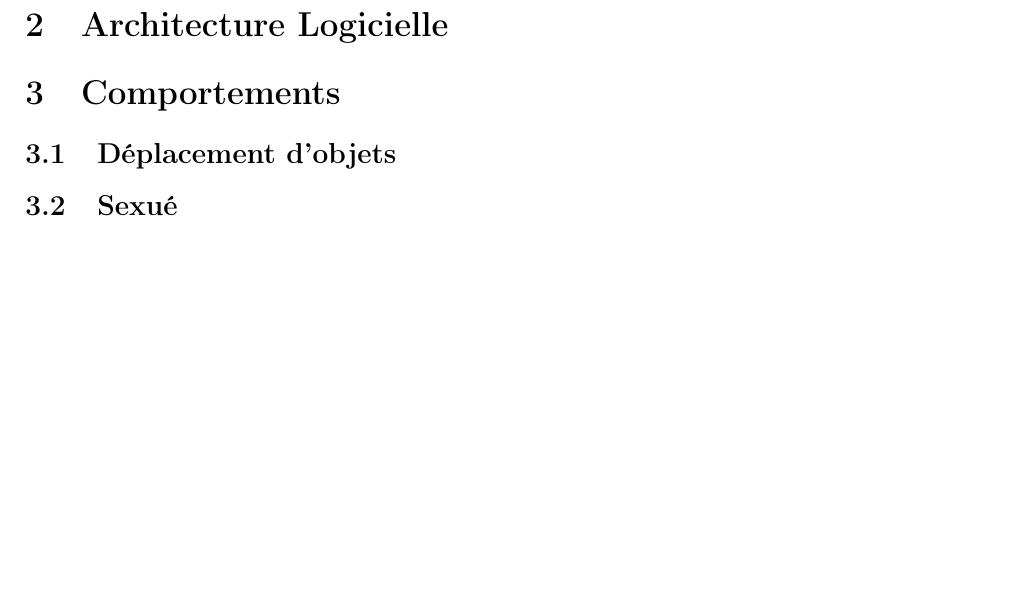
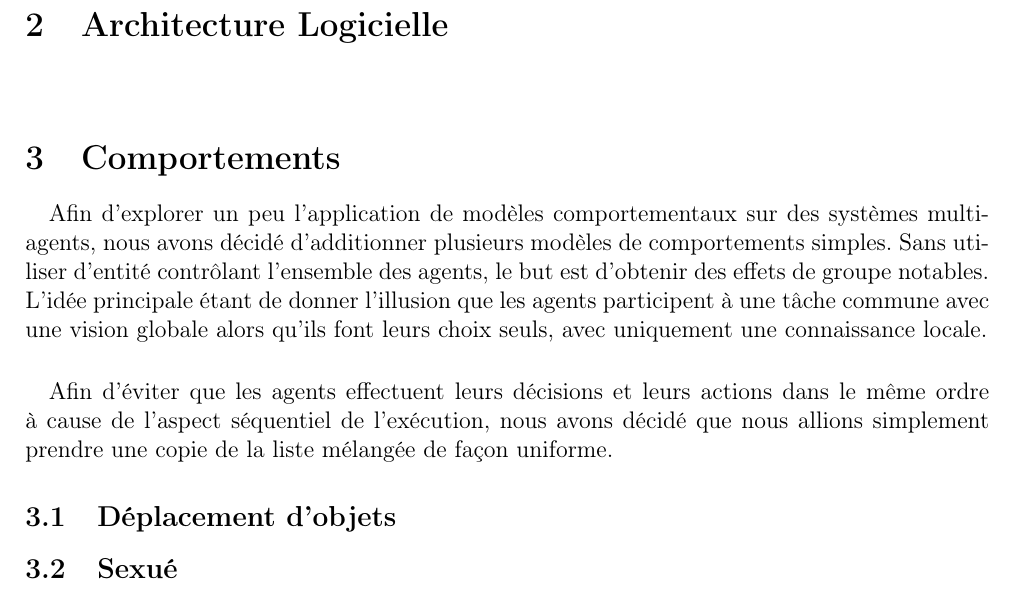
Before and after one commit to medrimonia/MASProject, a LaTeX document (report/report.tex, which reads report/comportements.tex): part of page 2 of 2, cut so that both start at the same text, the shorter picture padded with empty space. Compiled offline with pdfLaTeX.

Commit message:
Ajout intro de la section comportements

```diff
--- a/report/comportements.tex
+++ b/report/comportements.tex
@@ -1,9 +1,26 @@
+\paragraph{}
+Afin d'explorer un peu l'application de modèles comportementaux sur des
+systèmes multi-agents, nous avons décidé d'additionner plusieurs modèles
+de comportements simples. Sans utiliser d'entité contrôlant l'ensemble des
+agents, le but est d'obtenir des effets de groupe notables. L'idée principale
+étant de donner l'illusion que les agents participent à une tâche commune
+avec une vision globale alors qu'ils font leurs choix seuls, avec uniquement
+une connaissance locale.
+
+\paragraph{}
+Afin d'éviter que les agents effectuent leurs décisions et leurs actions dans
+le même ordre à cause de l'aspect séquentiel de l'exécution, nous avons décidé
+que nous allions simplement prendre une copie de la liste mélangée de façon
+uniforme.
+
 \subsection{Déplacement d'objets}
 %Modèle probabiliste
 %Dualité ogre/robots
 \subsection{Sexué}
 %Genre
+%Gestion de priorité
 %Densité critique
+% -> Effets de localisation
 \subsection{Communication}
 %Échange d'information
 %Schrei nach liebe
```
Also changed, not shown: report/architectureLogicielle.tex (+2 -0 lines), report/Makefile.
